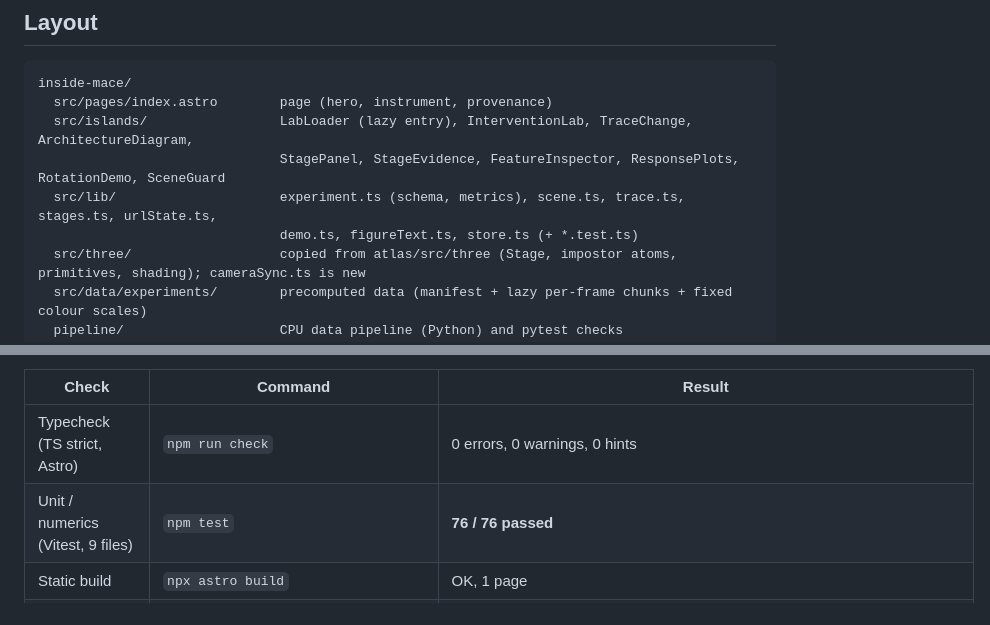
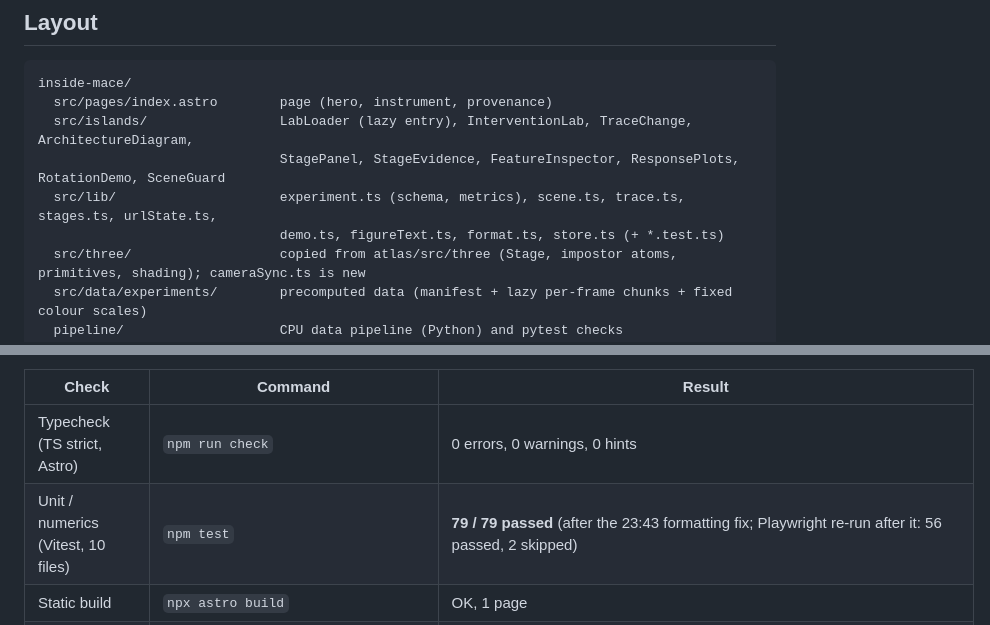
Before and after one commit to Iammohithhh/MLIPs_at, a Markdown page: inside-mace/README.md, 2 parts joined by grey strips. Rendered like a GitHub page.

Commit message:
inside-mace: README/HANDOFF updated for the formatting fix
Co-Authored-By: Claude Opus 5.5 (1M context) <noreply@anthropic.com>

```diff
--- a/inside-mace/README.md
+++ b/inside-mace/README.md
@@ -130,7 +130,7 @@ inside-mace/
   src/islands/                 LabLoader (lazy entry), InterventionLab, TraceChange, ArchitectureDiagram,
                                StagePanel, StageEvidence, FeatureInspector, ResponsePlots, RotationDemo, SceneGuard
   src/lib/                     experiment.ts (schema, metrics), scene.ts, trace.ts, stages.ts, urlState.ts,
-                               demo.ts, figureText.ts, store.ts (+ *.test.ts)
+                               demo.ts, figureText.ts, format.ts, store.ts (+ *.test.ts)
   src/three/                   copied from atlas/src/three (Stage, impostor atoms, primitives, shading); cameraSync.ts is new
   src/data/experiments/        precomputed data (manifest + lazy per-frame chunks + fixed colour scales)
   pipeline/                    CPU data pipeline (Python) and pytest checks
@@ -147,7 +147,7 @@ real run in that session.
 | Check | Command | Result |
 |---|---|---|
 | Typecheck (TS strict, Astro) | `npm run check` | 0 errors, 0 warnings, 0 hints |
-| Unit / numerics (Vitest, 9 files) | `npm test` | **76 / 76 passed** |
+| Unit / numerics (Vitest, 10 files) | `npm test` | **79 / 79 passed** (after the 23:43 formatting fix; Playwright re-run after it: 56 passed, 2 skipped) |
 | Static build | `npx astro build` | OK, 1 page |
 | Browser checks (Playwright, desktop 1440×1000 + mobile Pixel 7) | `npx playwright test --project=desktop --project=mobile` | **56 passed, 2 skipped** (the two perf tests run on the mobile project only, and passed there) |
 | Demonstration script | `npm run record:demo` | **2 / 2 passed** (both experiments, steps 1–5, stills saved) |
```
Also changed, not shown: inside-mace/HANDOFF.md (+3 -1 lines).
